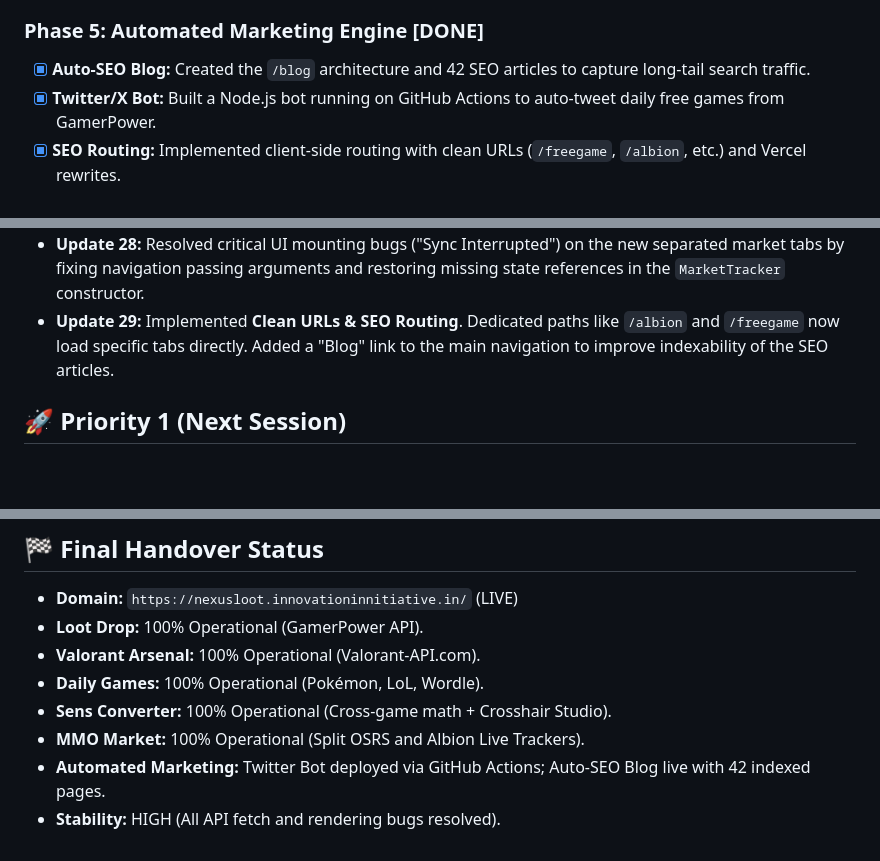
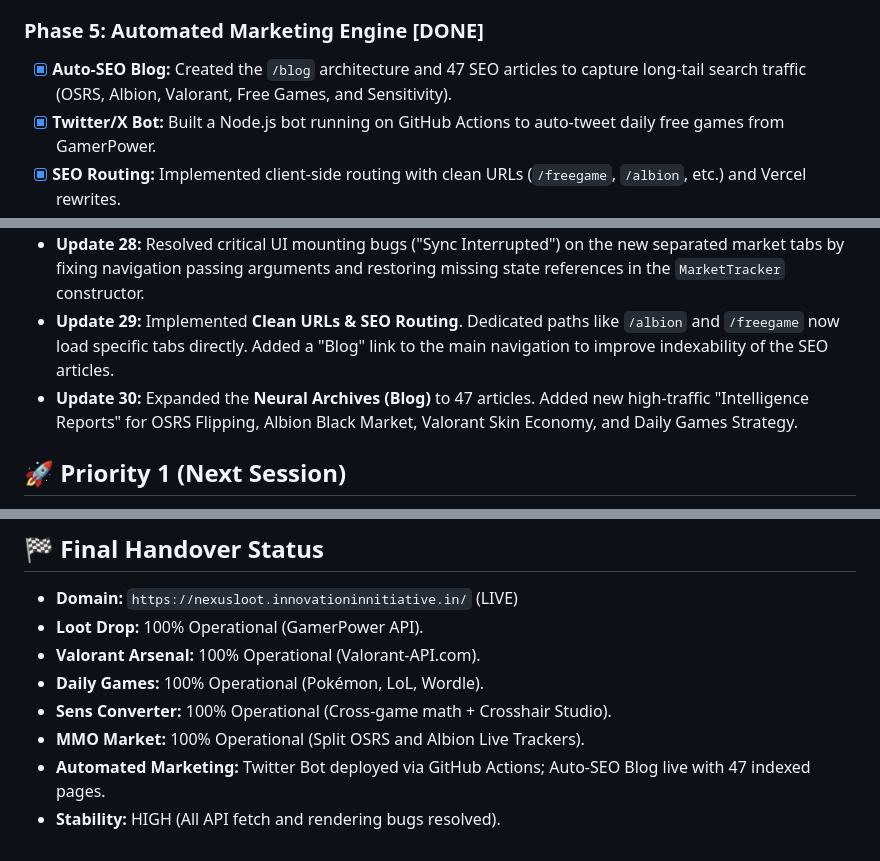
Before and after one commit to InnovationInnitiative/NexusLoot, a Markdown page: GEMINI.md, 3 parts joined by grey strips. GitHub-like rendering; blank space fills up the shorter version.

Commit message:
docs: update GEMINI.md with expanded blog details

```diff
--- a/GEMINI.md
+++ b/GEMINI.md
@@ -38,7 +38,7 @@ Build a highly polished, single-page, multi-game tracker dashboard called "Nexus
 - [x] **MMO Market:** Implemented a live API-driven market tracker, explicitly split into dedicated OSRS and Albion Online tabs.
 
 ### Phase 5: Automated Marketing Engine [DONE]
-- [x] **Auto-SEO Blog:** Created the `/blog` architecture and 42 SEO articles to capture long-tail search traffic.
+- [x] **Auto-SEO Blog:** Created the `/blog` architecture and 47 SEO articles to capture long-tail search traffic (OSRS, Albion, Valorant, Free Games, and Sensitivity).
 - [x] **Twitter/X Bot:** Built a Node.js bot running on GitHub Actions to auto-tweet daily free games from GamerPower.
 - [x] **SEO Routing:** Implemented client-side routing with clean URLs (`/freegame`, `/albion`, etc.) and Vercel rewrites.
 - [x] **Blog Visibility:** Exposed the blog in the main navigation for better indexing and user access.
@@ -49,6 +49,7 @@ Build a highly polished, single-page, multi-game tracker dashboard called "Nexus
 - **Update 27:** Split the generic MMO Market tab into two dedicated, game-specific tabs: **⚔️ OSRS Market** and **🛡️ Albion Market**. This improves credibility for hardcore players and allows for targeted external promotion.
 - **Update 28:** Resolved critical UI mounting bugs ("Sync Interrupted") on the new separated market tabs by fixing navigation passing arguments and restoring missing state references in the `MarketTracker` constructor.
 - **Update 29:** Implemented **Clean URLs & SEO Routing**. Dedicated paths like `/albion` and `/freegame` now load specific tabs directly. Added a "Blog" link to the main navigation to improve indexability of the SEO articles.
+- **Update 30:** Expanded the **Neural Archives (Blog)** to 47 articles. Added new high-traffic "Intelligence Reports" for OSRS Flipping, Albion Black Market, Valorant Skin Economy, and Daily Games Strategy.
 
 ## 🚀 Priority 1 (Next Session)
 1.  **eSports Schedule:** Research and implement a lightweight PandaScore or esport.is widget.
@@ -62,5 +63,5 @@ Build a highly polished, single-page, multi-game tracker dashboard called "Nexus
 - **Daily Games:** 100% Operational (Pokémon, LoL, Wordle).
 - **Sens Converter:** 100% Operational (Cross-game math + Crosshair Studio).
 - **MMO Market:** 100% Operational (Split OSRS and Albion Live Trackers).
-- **Automated Marketing:** Twitter Bot deployed via GitHub Actions; Auto-SEO Blog live with 42 indexed pages.
+- **Automated Marketing:** Twitter Bot deployed via GitHub Actions; Auto-SEO Blog live with 47 indexed pages.
 - **Stability:** HIGH (All API fetch and rendering bugs resolved).
```
